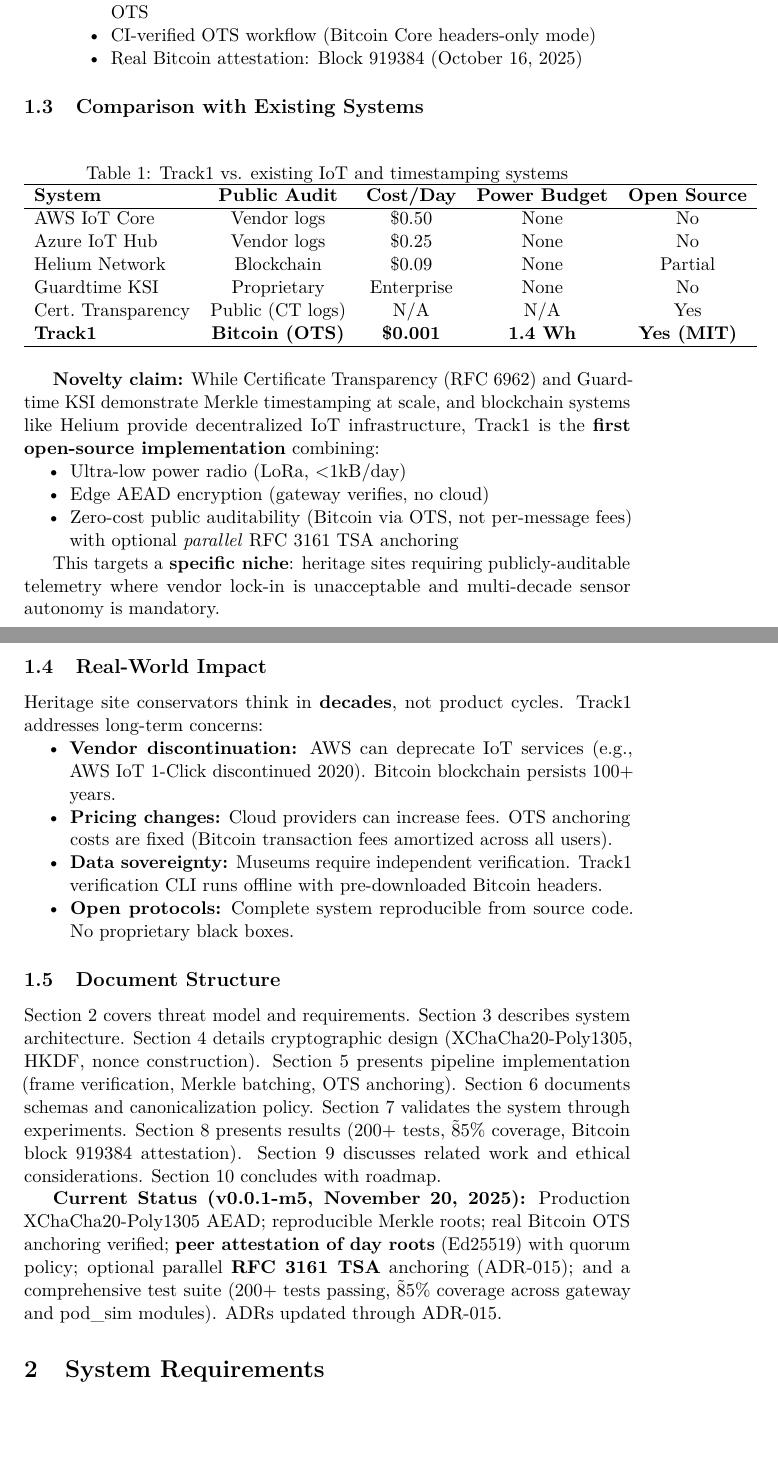
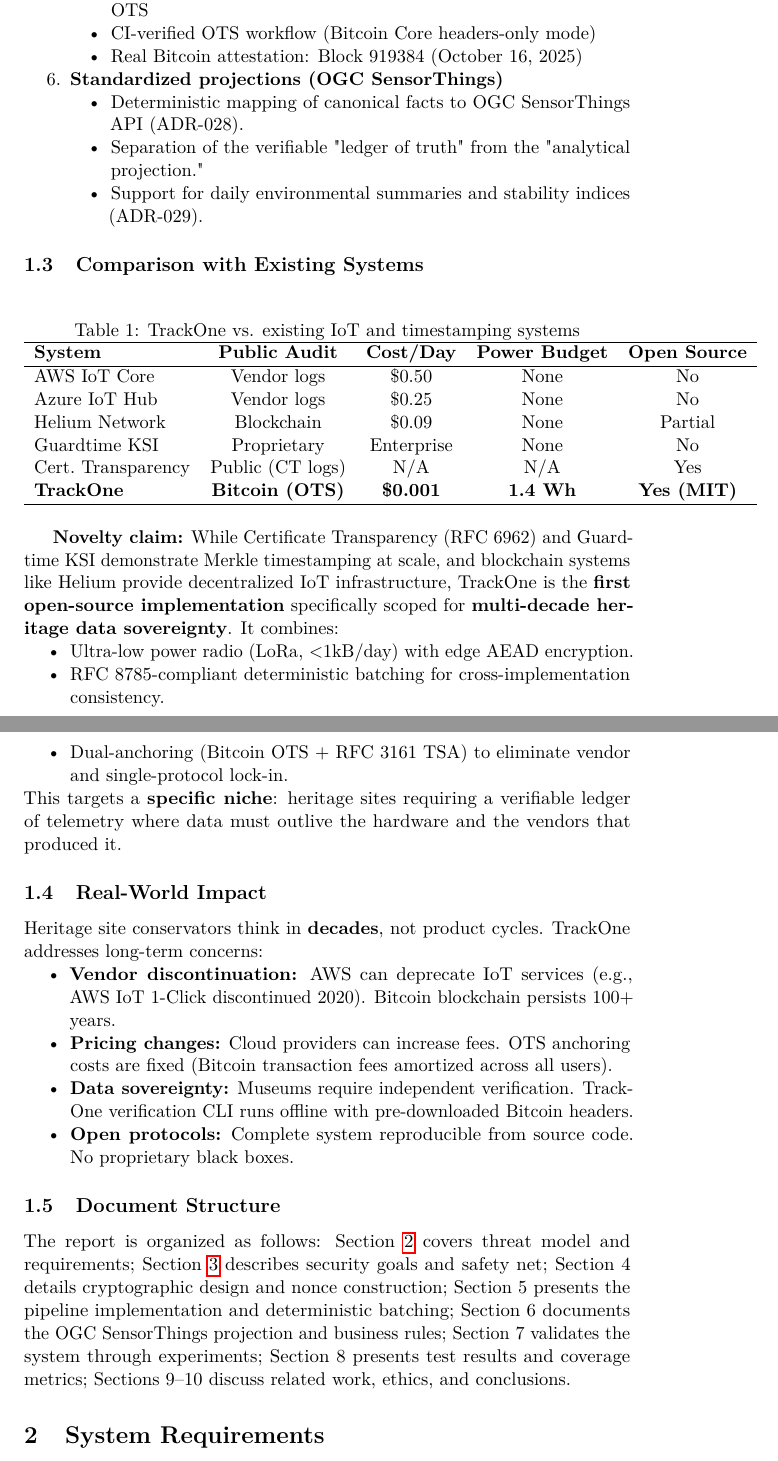
Before and after one commit to bilalobe/trackone, a LaTeX document (src/main.tex, which reads src/includes/intro.tex): two parts of pages 6 and 7 of 56 before the commit and two parts of pages 7 and 8 of 57 after it, joined at a grey line, cut so that both start at the same text, the shorter picture padded with empty space. Compiled offline with pdfLaTeX.

Commit message:
feat(docs): update intro with TrackOne enhancements, cryptographic design, and deployment figures
- Updated introduction to reflect branding change from "Track1" to "TrackOne."
- Expanded overview with key system enhancements: deterministic Merkle batching, dual-anchor strategy (Bitcoin OTS + RFC 3161), and RFC 8785 compliance.
- Added new contextual figure for regional deployment areas (Ourzazate).
- Detailed cryptographic improvements including deterministic roots and replay protection.
- Improved consistency and clarified contributions, novelty claims, and real-world impact.

```diff
--- a/src/includes/intro.tex
+++ b/src/includes/intro.tex
@@ -66,13 +87,20 @@ While individual components are well-established (AEAD encryption, Merkle trees,
         \item CI-verified OTS workflow (Bitcoin Core headers-only mode)
         \item Real Bitcoin attestation: Block 919384 (October 16, 2025)
     \end{itemize}
+
+    \item \textbf{Standardized projections (OGC SensorThings)}
+    \begin{itemize}[nosep]
+        \item Deterministic mapping of canonical facts to OGC SensorThings API (ADR-028).
+        \item Separation of the verifiable "ledger of truth" from the "analytical projection."
+        \item Support for daily environmental summaries and stability indices (ADR-029).
+    \end{itemize}
 \end{enumerate}
 
 \subsection{Comparison with Existing Systems}
 
 \begin{table}[h]
 \centering
-\caption{Track1 vs. existing IoT and timestamping systems}
+\caption{TrackOne vs. existing IoT and timestamping systems}
 \begin{tabular}{lcccc}
 \hline
 \textbf{System} & \textbf{Public Audit} & \textbf{Cost/Day} & \textbf{Power Budget} & \textbf{Open Source} \\
@@ -82,24 +110,23 @@ Azure IoT Hub & Vendor logs & \$0.25 & None & No \\
 Helium Network & Blockchain & \$0.09 & None & Partial \\
 Guardtime KSI & Proprietary & Enterprise & None & No \\
 Cert.\ Transparency & Public (CT logs) & N/A & N/A & Yes \\
-\textbf{Track1} & \textbf{Bitcoin (OTS)} & \textbf{\$0.001} & \textbf{1.4 Wh} & \textbf{Yes (MIT)} \\
+\textbf{TrackOne} & \textbf{Bitcoin (OTS)} & \textbf{\$0.001} & \textbf{1.4 Wh} & \textbf{Yes (MIT)} \\
 \hline
 \end{tabular}\label{tab:table}
 \end{table}
 
-\textbf{Novelty claim:} While Certificate Transparency (RFC 6962) and Guardtime KSI demonstrate Merkle timestamping at scale, and blockchain systems like Helium provide decentralized IoT infrastructure, Track1 is the \textbf{first open-source implementation} combining:
+\textbf{Novelty claim:} While Certificate Transparency (RFC 6962) and Guardtime KSI demonstrate Merkle timestamping at scale, and blockchain systems like Helium provide decentralized IoT infrastructure, TrackOne is the \textbf{first open-source implementation} specifically scoped for \textbf{multi-decade heritage data sovereignty}. It combines:
 \begin{itemize}[nosep]
-    \item Ultra-low power radio (LoRa, <1kB/day)
-    \item Edge AEAD encryption (gateway verifies, no cloud)
-    \item Zero-cost public auditability (Bitcoin via OTS, not per-message fees) with optional \emph{parallel} RFC~3161 TSA anchoring
+    \item Ultra-low power radio (LoRa, <1kB/day) with edge AEAD encryption.
+    \item RFC 8785-compliant deterministic batching for cross-implementation consistency.
+    \item Dual-anchoring (Bitcoin OTS + RFC 3161 TSA) to eliminate vendor and single-protocol lock-in.
 \end{itemize}
-
-This targets a \textbf{specific niche}: heritage sites requiring publicly-auditable telemetry where vendor lock-in is unacceptable and multi-decade sensor autonomy is mandatory.
+This targets a \textbf{specific niche}: heritage sites requiring a verifiable ledger of telemetry where data must outlive the hardware and the vendors that produced it.
 
 \subsection{Real-World Impact}
 
 Heritage site conservators think in \textbf{decades}, not product cycles.
-Track1 addresses long-term concerns:
+TrackOne addresses long-term concerns:
 
 \begin{itemize}[nosep]
     \item \textbf{Vendor discontinuation:} AWS can deprecate IoT services (e.g., AWS IoT 1-Click discontinued 2020).
@@ -107,23 +134,36 @@ Track1 addresses long-term concerns:
     \item \textbf{Pricing changes:} Cloud providers can increase fees.
     OTS anchoring costs are fixed (Bitcoin transaction fees amortized across all users).
     \item \textbf{Data sovereignty:} Museums require independent verification.
-    Track1 verification CLI runs offline with pre-downloaded Bitcoin headers.
+    TrackOne verification CLI runs offline with pre-downloaded Bitcoin headers.
     \item \textbf{Open protocols:} Complete system reproducible from source code.
     No proprietary black boxes.
 \end{itemize}
 
 \subsection{Document Structure}
 
-Section 2 covers threat model and requirements.
-Section 3 describes system architecture.
-Section 4 details cryptographic design (XChaCha20-Poly1305, HKDF, nonce construction).
-Section 5 presents pipeline implementation (frame verification, Merkle batching, OTS anchoring).
-Section 6 documents schemas and canonicalization policy.
-Section 7 validates the system through experiments.
-Section 8 presents results (200+ tests, \~85\% coverage, Bitcoin block 919384 attestation).
-Section 9 discusses related work and ethical considerations.
-Section 10 concludes with roadmap.
+The report is organized as follows: Section~\ref{sec:system-requirements} covers threat model and requirements; Section~\ref{sec:security} describes security goals and safety net; Section 4 details cryptographic design and nonce construction; Section 5 presents the pipeline implementation and deterministic batching; Section 6 documents the OGC SensorThings projection and business rules; Section 7 validates the system through experiments; Section 8 presents test results and coverage metrics; Sections 9--10 discuss related work, ethics, and conclusions.
 
-\textbf{Current Status (v0.0.1-m5, November 20, 2025):}
-Production XChaCha20-Poly1305 AEAD; reproducible Merkle roots; real Bitcoin OTS anchoring verified; \textbf{peer attestation of day roots} (Ed25519) with quorum policy; optional parallel \textbf{RFC~3161 TSA} anchoring (ADR-015); and a comprehensive test suite (200+ tests passing, \~85\% coverage across gateway and pod\_sim modules).
-ADRs updated through ADR-015.
+% ---------------------------------------------------------------------------
+% Figure D1 – Physarum “Steiner tree” branches on agar
+% TODO: Insert overhead photos (t0, t+12h, t+24h) showing branching/rerouting between oats; alternatively a stylized sketch over a simplified khettara layout.
+% Drop the image(s) at: figs/physarum_steiner_sequence.png (or multiple files)
+% Placement: Background / Context narrative.
+%\begin{figure}[h]
+%  \centering
+%  \includegraphics[width=0.9\textwidth]{figs/physarum_steiner_sequence.png}
+%  \caption{Physarum polycephalum growing between nutrient points, exhibiting efficient branching reminiscent of khettara alignments.}
+%  \label{fig:physarum-branches}
+%\end{figure}
+
+% ---------------------------------------------------------------------------
+% Optional Figure A3 – Conceptual subterranean pod deployment and coverage
+% TODO: Simple diagram along a khettara: pods at varying depths, arrows for sensed quantities (moisture/impedance/RH) and uplink path (LoRa → gateway on higher ground).
+% Drop the image at: figs/pods_khettara_concept.png
+% Placement: Introduction / Context to frame hydrological/structural coverage vs RF footprint.
+%\begin{figure}[h]
+ % \centering
+  %\includegraphics[width=0.9\textwidth]{figs/pods_khettara_concept.png}
+ % \fbox{\parbox[c][3.0cm][c]{0.9\linewidth}{Conceptual pod placement along khettara (hydrological/structural coverage)}}
+  %\caption{Conceptual placement of subterranean pods along a khettara, emphasizing hydrological/structural coverage rather than RF footprints.}
+  %\label{fig:pods-coverage}
+%\end{figure}
```
Also changed, not shown: src/includes/intro.tex (35 more changed lines).
